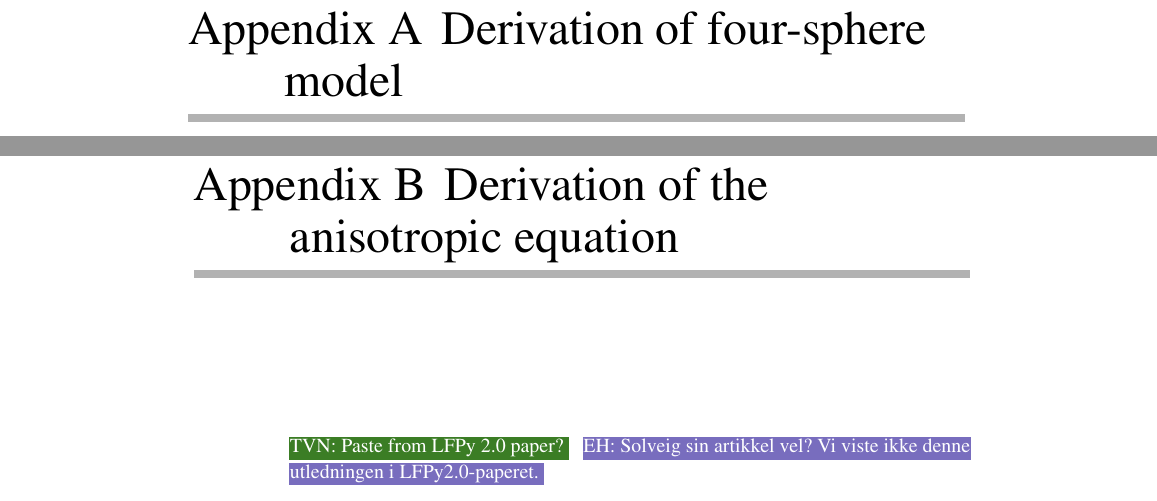
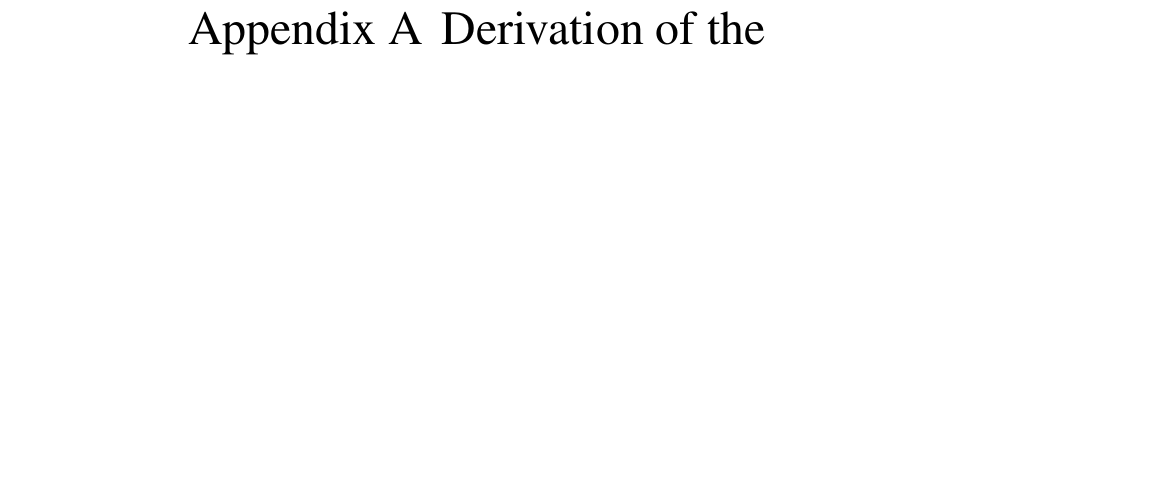
Before and after one commit to geih/ECSbook, a LaTeX thesis (Book.tex): two parts of pages 253 and 254 of 282 before the commit and part of page 253 of 280 after it, the two joined at a grey line, cut so that both start at the same text, the shorter picture padded with empty space. Compiled offline with pdfLaTeX; a LaTeX package or settings file that is missing is left out.

Commit message:
Small fixes

```diff
--- a/Book.tex
+++ b/Book.tex
@@ -456,13 +456,17 @@ $\mathcal{U} \coloneq [\mathbf{U}_1, \mathbf{U}_2, \ldots \mathbf{U}_n]$ & 3-dim
 \backmatter
 
 \appendix
+\include{App-linesource}
+\include{AppB-multipole}
+\include{AppC-anisotropy}
+
 \chapter{Derivation of four-sphere model}
-\chapter{Derivation of the anisotropic equation}
+%\chapter{Derivation of the anisotropic equation}
 
-\tvnnote{Paste from LFPy 2.0 paper?}
-\ehnote{Solveig sin artikkel vel? Vi viste ikke denne utledningen i LFPy2.0-paperet.}
+%\tvnnote{Paste from LFPy 2.0 paper?}
+%\ehnote{Solveig sin artikkel vel? Vi viste ikke denne utledningen i LFPy2.0-paperet.}
 
-\include{AppB-multipole}
+
 %\section{Synapses \Comment{- Gaute}}
 %\subsection{Chemical synapses:  postsynaptic response}
 %\subsection{Chemical synapses:  synaptic plasticity}
```
Also changed, not shown: Ch-Sigma.tex (+1 -1 lines), Ch-VC.tex (+1 -1 lines), Book.tex (3 more changed lines).
